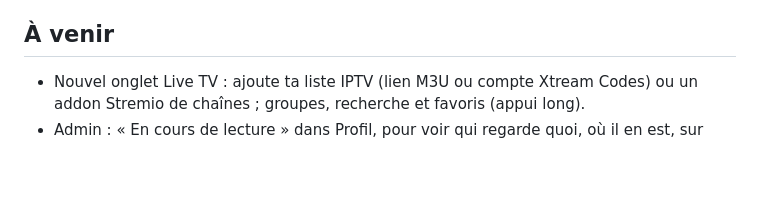
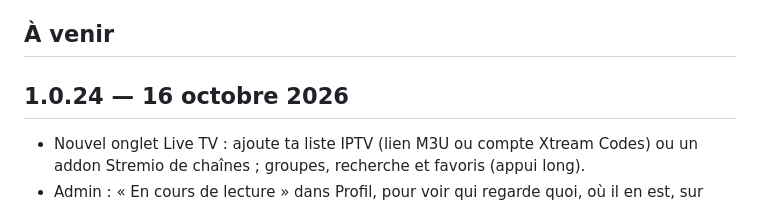
Before and after one commit to nono7444/lumio, a Markdown page: CHANGELOG.md, the part around the change. Rendered like a GitHub page; blank space fills up the shorter version.

Commit message:
Notes de version 1.0.24 [skip ci]

```diff
--- a/CHANGELOG.md
+++ b/CHANGELOG.md
@@ -5,6 +5,8 @@ Les nouveautés en préparation s'écrivent sous « À venir » : à la publicat
 automatiquement avec le numéro de version et la date, et sert de notes dans l'appli, dans FlareStore et sur la Release GitHub.
 
 ## À venir
+
+## 1.0.24 — 16 octobre 2026
 
 - Nouvel onglet Live TV : ajoute ta liste IPTV (lien M3U ou compte Xtream Codes) ou un addon Stremio de chaînes ; groupes, recherche et favoris (appui long).
 - Admin : « En cours de lecture » dans Profil, pour voir qui regarde quoi, où il en est, sur quel appareil, et si le serveur convertit la vidéo.
```
